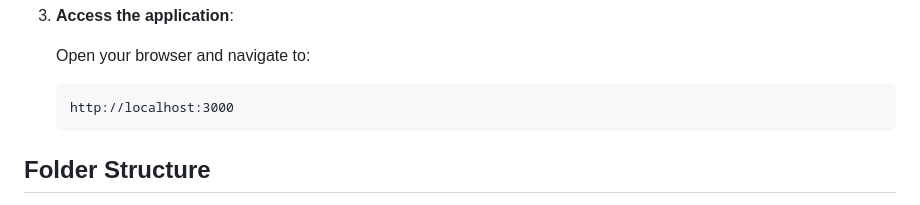
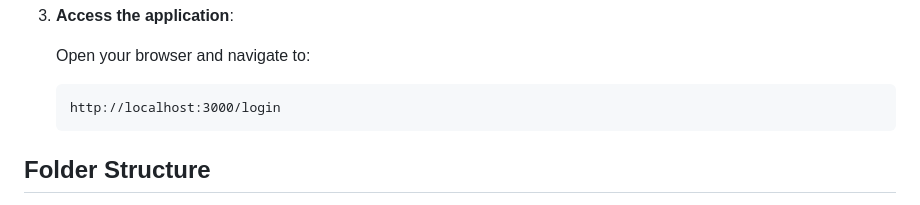
Before and after one commit to JNYE0424/S381grpro, a Markdown page: README.md, the part around the change. GitHub-like rendering.

````diff
--- a/README.md
+++ b/README.md
@@ -64,7 +64,7 @@ Follow the steps below to set up and run the project on your computer.
    Open your browser and navigate to:
 
    ```plaintext
-   http://localhost:3000
+   http://localhost:3000/login
    ```
 
 ## Folder Structure
````
